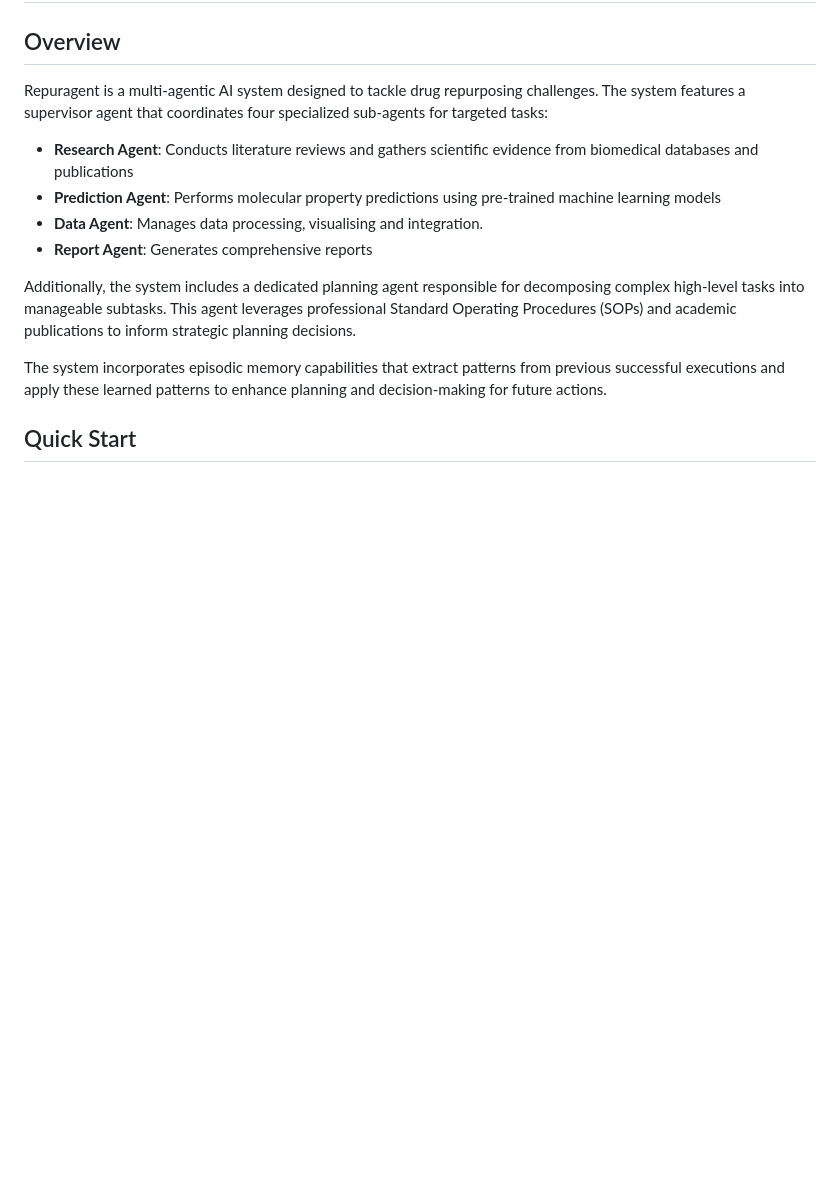
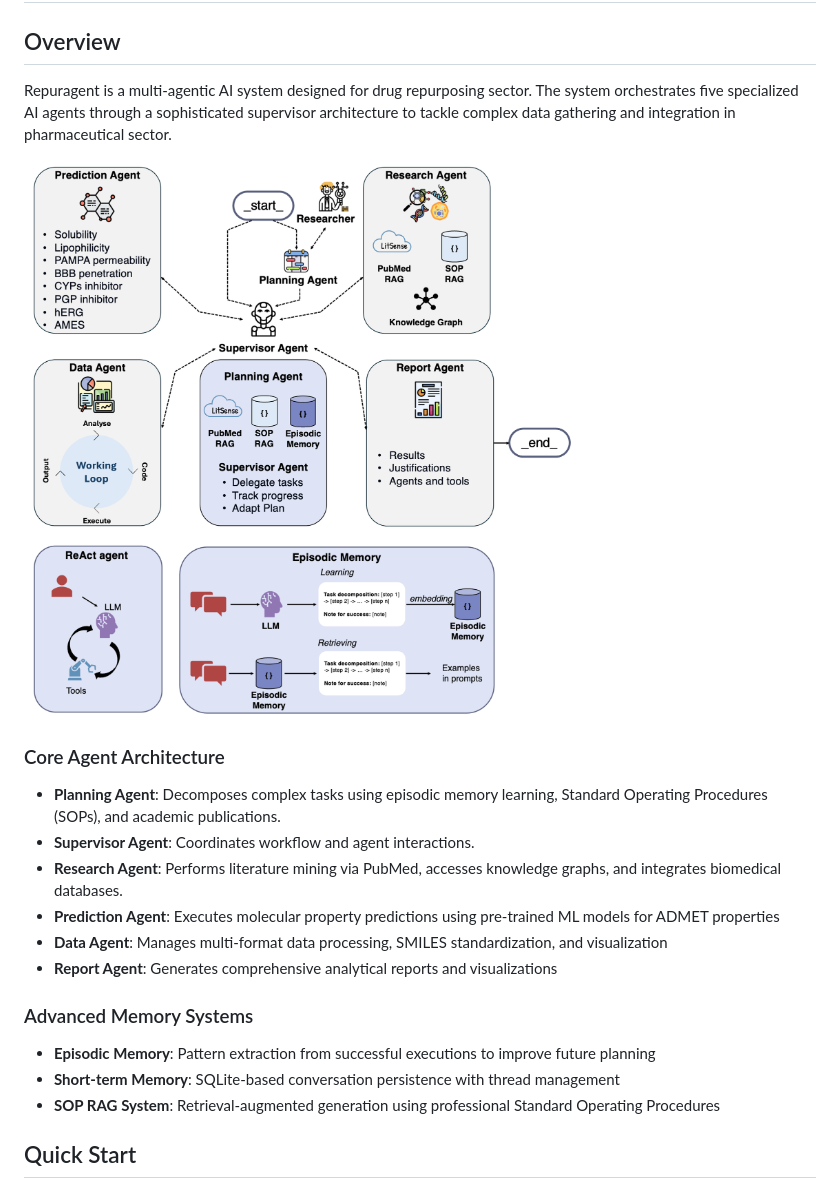
Before and after one commit to pharmbio/repuragent, a Markdown page: README.md, the part around the change. GitHub-like rendering; pictures changed too: images/agent_architecture.png (added); blank space fills up the shorter version.

```diff
--- a/README.md
+++ b/README.md
@@ -2,16 +2,24 @@
 
 ## Overview
 
-Repuragent is a multi-agentic AI system designed to tackle drug repurposing challenges. The system features a supervisor agent that coordinates four specialized sub-agents for targeted tasks:
+Repuragent is a multi-agentic AI system designed for drug repurposing sector. The system orchestrates five specialized AI agents through a sophisticated supervisor architecture to tackle complex data gathering and integration in pharmaceutical sector.
 
-- **Research Agent**: Conducts literature reviews and gathers scientific evidence from biomedical databases and publications
-- **Prediction Agent**: Performs molecular property predictions using pre-trained machine learning models
-- **Data Agent**: Manages data processing, visualising and integration.
-- **Report Agent**: Generates comprehensive reports
+<img src="images/agent_architecture.png" width="800">
 
-Additionally, the system includes a dedicated planning agent responsible for decomposing complex high-level tasks into manageable subtasks. This agent leverages professional Standard Operating Procedures (SOPs) and academic publications to inform strategic planning decisions.
+### Core Agent Architecture
 
-The system incorporates episodic memory capabilities that extract patterns from previous successful executions and apply these learned patterns to enhance planning and decision-making for future actions.
+- **Planning Agent**: Decomposes complex tasks using episodic memory learning, Standard Operating Procedures (SOPs), and academic publications.
+- **Supervisor Agent**: Coordinates workflow and agent interactions.
+- **Research Agent**: Performs literature mining via PubMed, accesses knowledge graphs, and integrates biomedical databases.
+- **Prediction Agent**: Executes molecular property predictions using pre-trained ML models for ADMET properties
+- **Data Agent**: Manages multi-format data processing, SMILES standardization, and visualization
+- **Report Agent**: Generates comprehensive analytical reports and visualizations
+
+### Advanced Memory Systems
+
+- **Episodic Memory**: Pattern extraction from successful executions to improve future planning
+- **Short-term Memory**: SQLite-based conversation persistence with thread management
+- **SOP RAG System**: Retrieval-augmented generation using professional Standard Operating Procedures
 
 ## Quick Start
 
```
Also changed, not shown: 1 other file.
